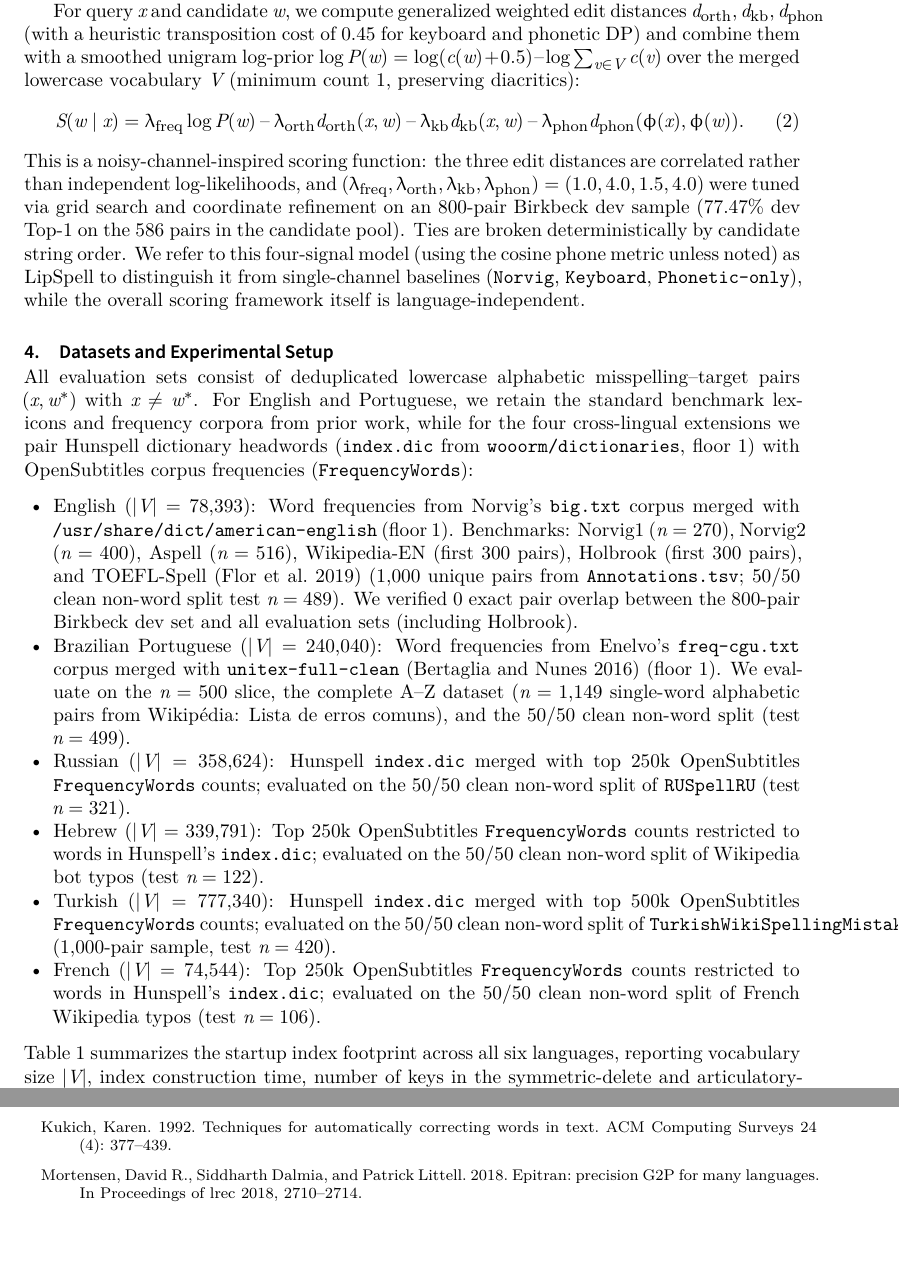
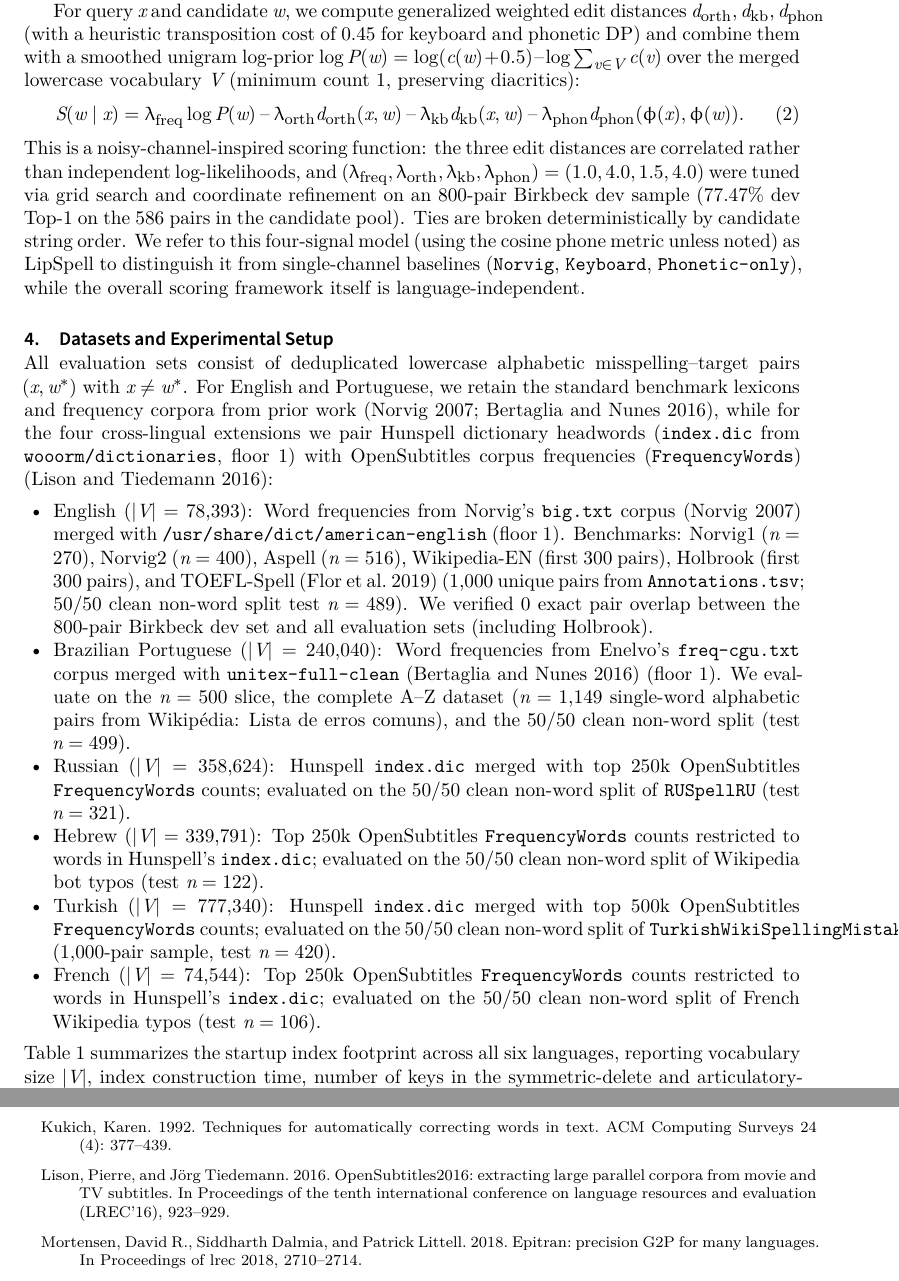
Before and after one commit to leolca/lipspell, a LaTeX document (paper/main.tex, which reads paper/refs.bib): two parts of pages 4 and 9 of 9, joined at a grey line, cut so that both start at the same text, the shorter picture padded with empty space. Compiled offline with XeLaTeX; a LaTeX package or settings file that is missing is left out.

Commit message:
Add OpenSubtitles2016 and Norvig/Enelvo citations in Section 4

```diff
--- a/paper/main.tex
+++ b/paper/main.tex
@@ -83,9 +83,9 @@ For query $x$ and candidate $w$, we compute generalized weighted edit distances
 This is a \emph{noisy-channel-inspired scoring function}: the three edit distances are correlated rather than independent log-likelihoods, and $(\lambda_{\text{freq}}, \lambda_{\text{orth}}, \lambda_{\text{kb}}, \lambda_{\text{phon}}) = (1.0, 4.0, 1.5, 4.0)$ were tuned via grid search and coordinate refinement on an $800$-pair Birkbeck dev sample ($77.47\%$ dev Top-1 on the $586$ pairs in the candidate pool). Ties are broken deterministically by candidate string order. We refer to this four-signal model (using the cosine phone metric unless noted) as \textbf{LipSpell} to distinguish it from single-channel baselines (\texttt{Norvig}, \texttt{Keyboard}, \texttt{Phonetic-only}), while the overall scoring framework itself is language-independent.
 
 \section{Datasets and Experimental Setup}
-All evaluation sets consist of deduplicated lowercase alphabetic misspelling--target pairs $(x, w^*)$ with $x \neq w^*$. For English and Portuguese, we retain the standard benchmark lexicons and frequency corpora from prior work, while for the four cross-lingual extensions we pair Hunspell dictionary headwords (\texttt{index.dic} from \texttt{wooorm/dictionaries}, floor $1$) with OpenSubtitles corpus frequencies (\texttt{FrequencyWords}):
+All evaluation sets consist of deduplicated lowercase alphabetic misspelling--target pairs $(x, w^*)$ with $x \neq w^*$. For English and Portuguese, we retain the standard benchmark lexicons and frequency corpora from prior work \parencite{norvig2007spell,bertaglia2016enelvo}, while for the four cross-lingual extensions we pair Hunspell dictionary headwords (\texttt{index.dic} from \texttt{wooorm/dictionaries}, floor $1$) with OpenSubtitles corpus frequencies (\texttt{FrequencyWords}) \parencite{lison2016opensubtitles}:
 \begin{itemize}
-    \item \textbf{English} ($|V|=78{,}393$): Word frequencies from Norvig's \texttt{big.txt} corpus merged with \texttt{/usr/share/dict/american-english} (floor $1$). Benchmarks: Norvig1 ($n=270$), Norvig2 ($n=400$), Aspell ($n=516$), Wikipedia-EN (first $300$ pairs), Holbrook (first $300$ pairs), and TOEFL-Spell \parencite{flor2019toefl} ($1{,}000$ unique pairs from \texttt{Annotations.tsv}; $50/50$ clean non-word split test $n=489$). We verified $0$ exact pair overlap between the $800$-pair Birkbeck dev set and all evaluation sets (including Holbrook).
+    \item \textbf{English} ($|V|=78{,}393$): Word frequencies from Norvig's \texttt{big.txt} corpus \parencite{norvig2007spell} merged with \texttt{/usr/share/dict/american-english} (floor $1$). Benchmarks: Norvig1 ($n=270$), Norvig2 ($n=400$), Aspell ($n=516$), Wikipedia-EN (first $300$ pairs), Holbrook (first $300$ pairs), and TOEFL-Spell \parencite{flor2019toefl} ($1{,}000$ unique pairs from \texttt{Annotations.tsv}; $50/50$ clean non-word split test $n=489$). We verified $0$ exact pair overlap between the $800$-pair Birkbeck dev set and all evaluation sets (including Holbrook).
     \item \textbf{Brazilian Portuguese} ($|V|=240{,}040$): Word frequencies from Enelvo's \texttt{freq-cgu.txt} corpus merged with \texttt{unitex-full-clean} \parencite{bertaglia2016enelvo} (floor $1$). We evaluate on the $n=500$ slice, the complete A--Z dataset ($n=1{,}149$ single-word alphabetic pairs from \textit{Wikip\'edia: Lista de erros comuns}), and the $50/50$ clean non-word split (test $n=499$).
     \item \textbf{Russian} ($|V|=358{,}624$): Hunspell \texttt{index.dic} merged with top $250\text{k}$ OpenSubtitles \texttt{FrequencyWords} counts; evaluated on the $50/50$ clean non-word split of \texttt{RUSpellRU} (test $n=321$).
     \item \textbf{Hebrew} ($|V|=339{,}791$): Top $250\text{k}$ OpenSubtitles \texttt{FrequencyWords} counts restricted to words in Hunspell's \texttt{index.dic}; evaluated on the $50/50$ clean non-word split of Wikipedia bot typos (test $n=122$).
--- a/paper/refs.bib
+++ b/paper/refs.bib
@@ -127,3 +127,11 @@
   year   = {2012},
   note   = {24-feature ternary articulatory matrix, extended with palatal nasal and lateral segments in our repository}
 }
+
+@inproceedings{lison2016opensubtitles,
+  author    = {Lison, Pierre and Tiedemann, J{\"o}rg},
+  title     = {{OpenSubtitles2016}: Extracting Large Parallel Corpora from Movie and {TV} Subtitles},
+  booktitle = {Proceedings of the Tenth International Conference on Language Resources and Evaluation ({LREC}'16)},
+  year      = {2016},
+  pages     = {923--929}
+}
```
Also changed, not shown: paper/main.pdf.
